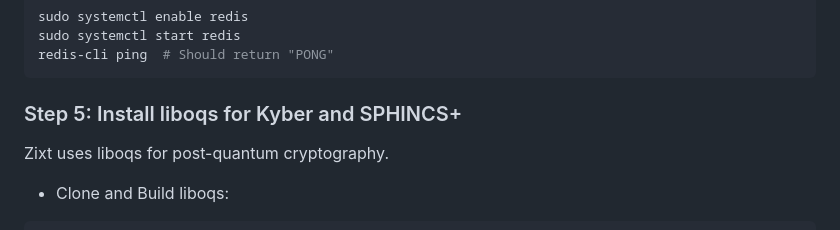
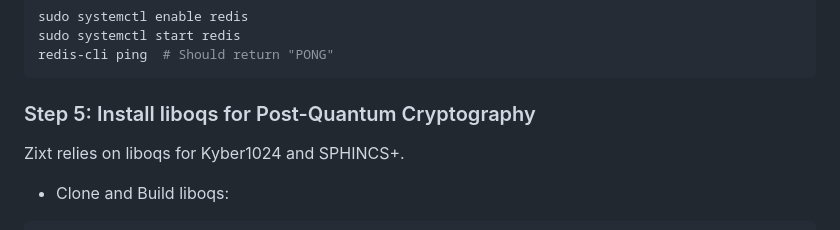
Before and after one commit to NetworkNerd1337/zixt, a Markdown page: README.md, the part around the change printed below. Rendered like a GitHub page.

````diff
--- a/README.md
+++ b/README.md
@@ -85,9 +85,9 @@ sudo systemctl start redis
 redis-cli ping  # Should return "PONG"
 ```
 
-### Step 5: Install liboqs for Kyber and SPHINCS+
+### Step 5: Install liboqs for Post-Quantum Cryptography
 
-Zixt uses liboqs for post-quantum cryptography.
+Zixt relies on liboqs for Kyber1024 and SPHINCS+.
 
 * Clone and Build liboqs:
 ```bash
````
Also changed, not shown: other parts of README.md (+65 -2 lines).
